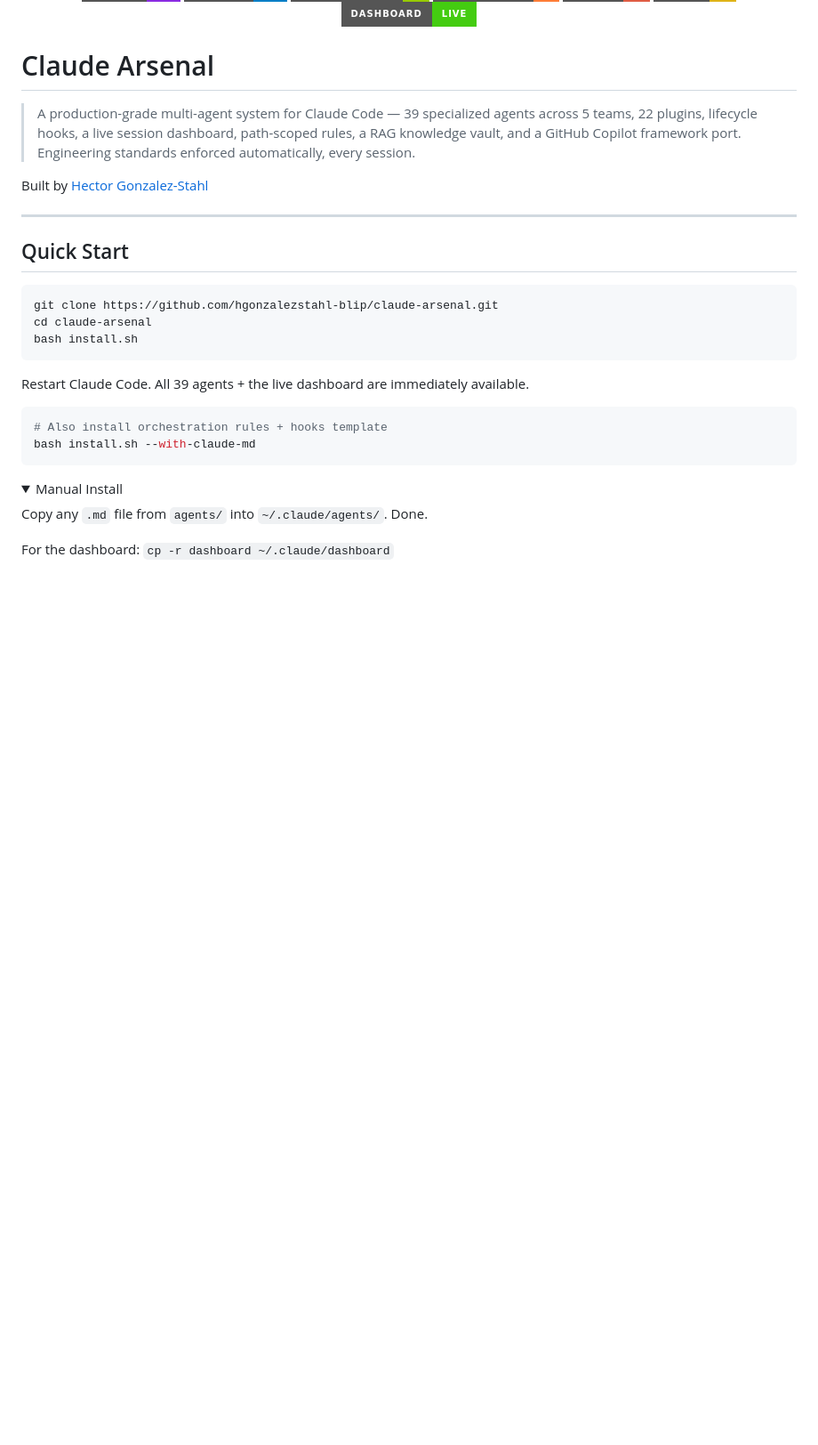
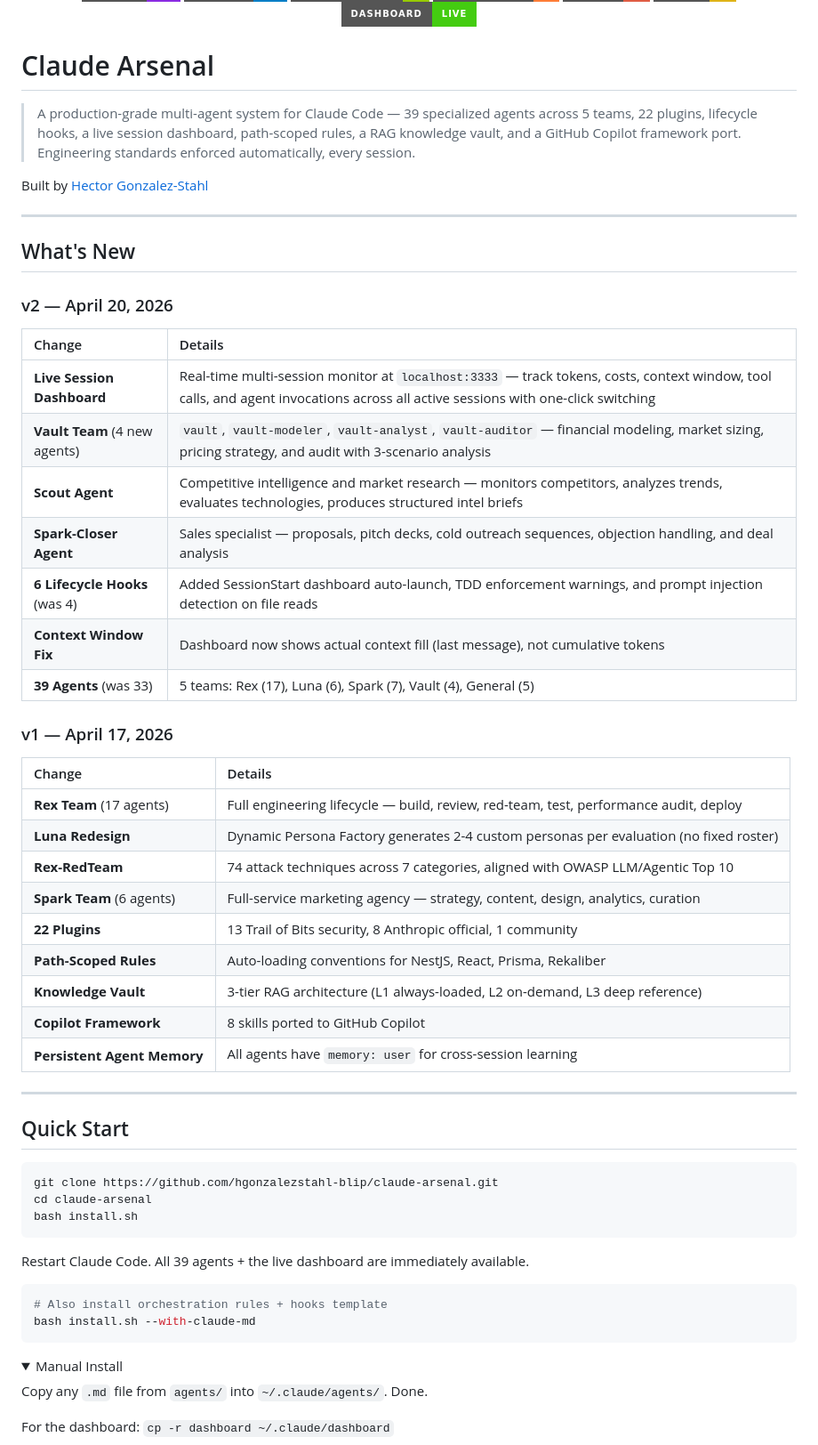
Before and after one commit to hgonzalezstahl-blip/claude-arsenal, a Markdown page: README.md, the part around the change. Shown at 89% size. GitHub-like rendering; folded sections open; badges without logos; blank space fills up the shorter version.

Commit message:
Add What's New changelog section to README
Shows v1 and v2 changes so users can see what was added at a glance.

Co-Authored-By: Claude Opus 4.6 (1M context) <noreply@anthropic.com>

```diff
--- a/README.md
+++ b/README.md
@@ -13,6 +13,36 @@
 > A production-grade multi-agent system for Claude Code — 39 specialized agents across 5 teams, 22 plugins, lifecycle hooks, a live session dashboard, path-scoped rules, a RAG knowledge vault, and a GitHub Copilot framework port. Engineering standards enforced automatically, every session.
 
 Built by [Hector Gonzalez-Stahl](https://github.com/hgonzalezstahl-blip)
+
+---
+
+## What's New
+
+### v2 — April 20, 2026
+
+| Change | Details |
+|:-------|:--------|
+| **Live Session Dashboard** | Real-time multi-session monitor at `localhost:3333` — track tokens, costs, context window, tool calls, and agent invocations across all active sessions with one-click switching |
+| **Vault Team** (4 new agents) | `vault`, `vault-modeler`, `vault-analyst`, `vault-auditor` — financial modeling, market sizing, pricing strategy, and audit with 3-scenario analysis |
+| **Scout Agent** | Competitive intelligence and market research — monitors competitors, analyzes trends, evaluates technologies, produces structured intel briefs |
+| **Spark-Closer Agent** | Sales specialist — proposals, pitch decks, cold outreach sequences, objection handling, and deal analysis |
+| **6 Lifecycle Hooks** (was 4) | Added SessionStart dashboard auto-launch, TDD enforcement warnings, and prompt injection detection on file reads |
+| **Context Window Fix** | Dashboard now shows actual context fill (last message), not cumulative tokens |
+| **39 Agents** (was 33) | 5 teams: Rex (17), Luna (6), Spark (7), Vault (4), General (5) |
+
+### v1 — April 17, 2026
+
+| Change | Details |
+|:-------|:--------|
+| **Rex Team** (17 agents) | Full engineering lifecycle — build, review, red-team, test, performance audit, deploy |
+| **Luna Redesign** | Dynamic Persona Factory generates 2-4 custom personas per evaluation (no fixed roster) |
+| **Rex-RedTeam** | 74 attack techniques across 7 categories, aligned with OWASP LLM/Agentic Top 10 |
+| **Spark Team** (6 agents) | Full-service marketing agency — strategy, content, design, analytics, curation |
+| **22 Plugins** | 13 Trail of Bits security, 8 Anthropic official, 1 community |
+| **Path-Scoped Rules** | Auto-loading conventions for NestJS, React, Prisma, Rekaliber |
+| **Knowledge Vault** | 3-tier RAG architecture (L1 always-loaded, L2 on-demand, L3 deep reference) |
+| **Copilot Framework** | 8 skills ported to GitHub Copilot |
+| **Persistent Agent Memory** | All agents have `memory: user` for cross-session learning |
 
 ---
 
```
